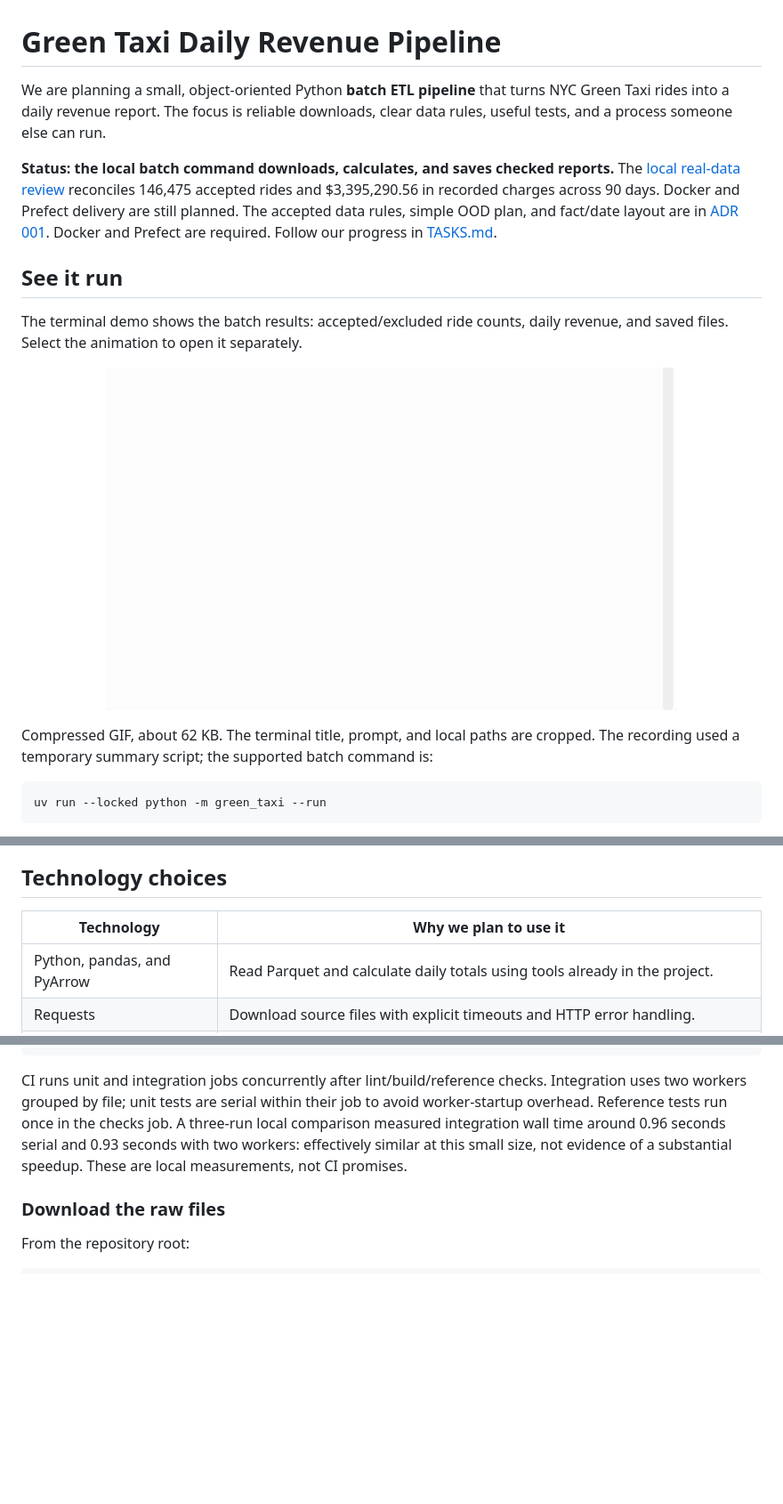
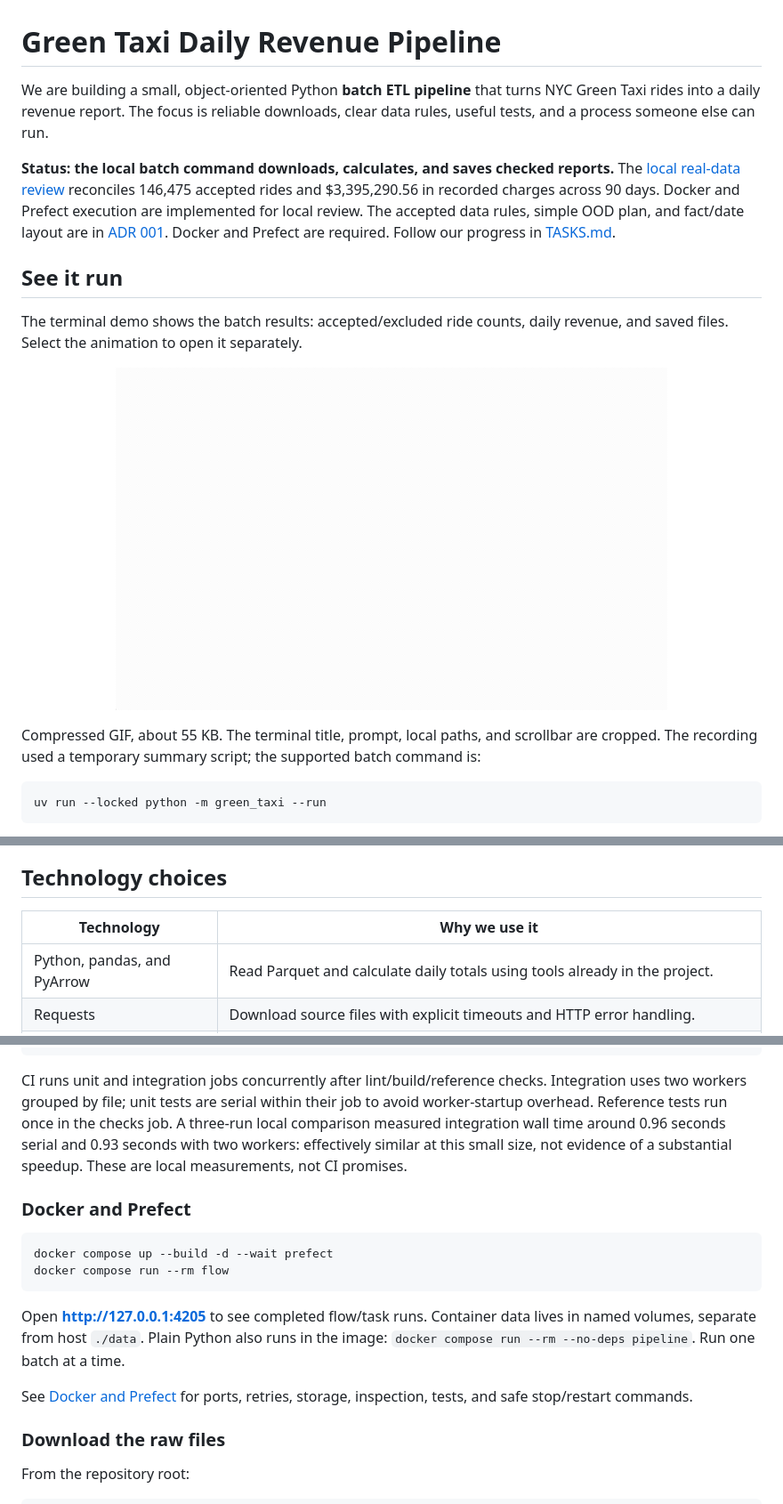
Before and after one commit to roy-nfisch/nyc-taxi-revenue-data-pipeline, a Markdown page: README.md, 3 parts joined by grey strips. Shown at 89% size. GitHub-like rendering; pictures changed too: docs/assets/pipeline-demo.gif; blank space fills up the shorter version.

````diff
--- a/README.md
+++ b/README.md
@@ -1,13 +1,13 @@
 # Green Taxi Daily Revenue Pipeline
 
-We are planning a small, object-oriented Python **batch ETL pipeline** that turns NYC Green
+We are building a small, object-oriented Python **batch ETL pipeline** that turns NYC Green
 Taxi rides into a daily revenue report. The focus is reliable downloads, clear
 data rules, useful tests, and a process someone else can run.
 
 **Status: the local batch command downloads, calculates, and saves checked reports.**
 The [local real-data review](docs/data-review.md) reconciles 146,475 accepted rides
-and $3,395,290.56 in recorded charges across 90 days. Docker and Prefect delivery
-are still planned. The accepted
+and $3,395,290.56 in recorded charges across 90 days. Docker and Prefect execution
+are implemented for local review. The accepted
 data rules, simple OOD plan, and fact/date layout are in
 [ADR 001](docs/adr/001-pipeline-design.md). Docker and Prefect are required.
 Follow our progress in [TASKS.md](TASKS.md).
@@ -18,10 +18,10 @@ The terminal demo shows the batch results: accepted/excluded ride counts,
 daily revenue, and saved files. Select the animation to open it separately.
 
 <p align="center">
-  <a href="docs/assets/pipeline-demo.gif"><img src="docs/assets/pipeline-demo.gif" width="640" alt="Taxi pipeline run showing accepted rides, daily revenue, and saved reports"></a>
+  <a href="docs/assets/pipeline-demo.gif"><img src="docs/assets/pipeline-demo.gif" width="620" alt="Taxi pipeline run showing accepted rides, daily revenue, and saved reports"></a>
 </p>
 
-Compressed GIF, about 62 KB. The terminal title, prompt, and local paths are cropped.
+Compressed GIF, about 55 KB. The terminal title, prompt, local paths, and scrollbar are cropped.
 The recording used a temporary summary script; the supported batch command is:
 
 ```bash
@@ -131,7 +131,7 @@ for the agreed lineage fields and launch behaviour.
 
 ## Technology choices
 
-| Technology | Why we plan to use it |
+| Technology | Why we use it |
 |---|---|
 | Python, pandas, and PyArrow | Read Parquet and calculate daily totals using tools already in the project. |
 | Requests | Download source files with explicit timeouts and HTTP error handling. |
@@ -274,6 +277,20 @@ A three-run local comparison measured integration wall time around 0.96 seconds
 serial and 0.93 seconds with two workers: effectively similar at this small size,
 not evidence of a substantial speedup. These are local measurements, not CI promises.
 
+### Docker and Prefect
+
+```bash
+docker compose up --build -d --wait prefect
+docker compose run --rm flow
+```
+
+Open **http://127.0.0.1:4205** to see completed flow/task runs. Container data lives
+in named volumes, separate from host `./data`. Plain Python also runs in the image:
+`docker compose run --rm --no-deps pipeline`. Run one batch at a time.
+
+See [Docker and Prefect](docs/docker-prefect.md) for ports, retries, storage,
+inspection, tests, and safe stop/restart commands.
+
 ### Download the raw files
 
 From the repository root:
````
Also changed, not shown: other parts of README.md (+7 -4 lines), TASKS.md (+60 -18 lines), docs/docker-prefect.md (added, +111 -0 lines), 12 other files.
